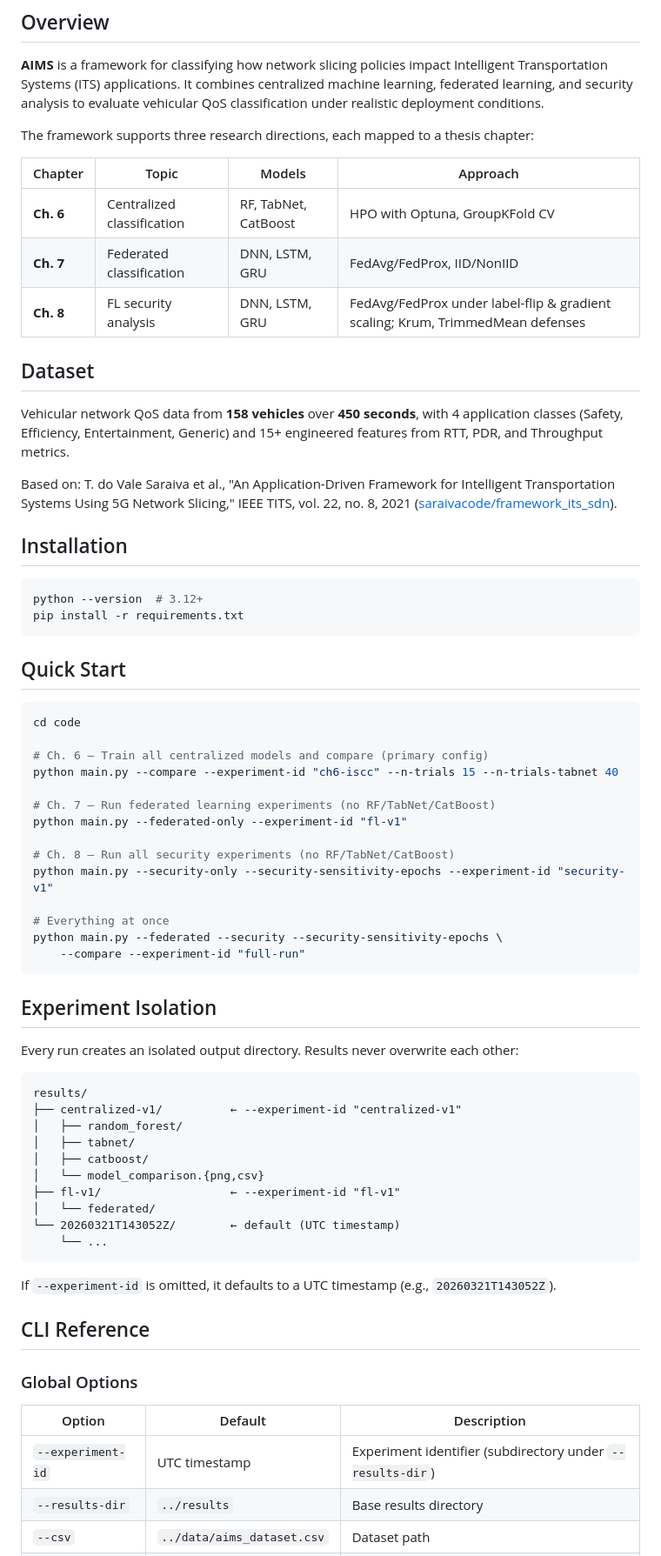
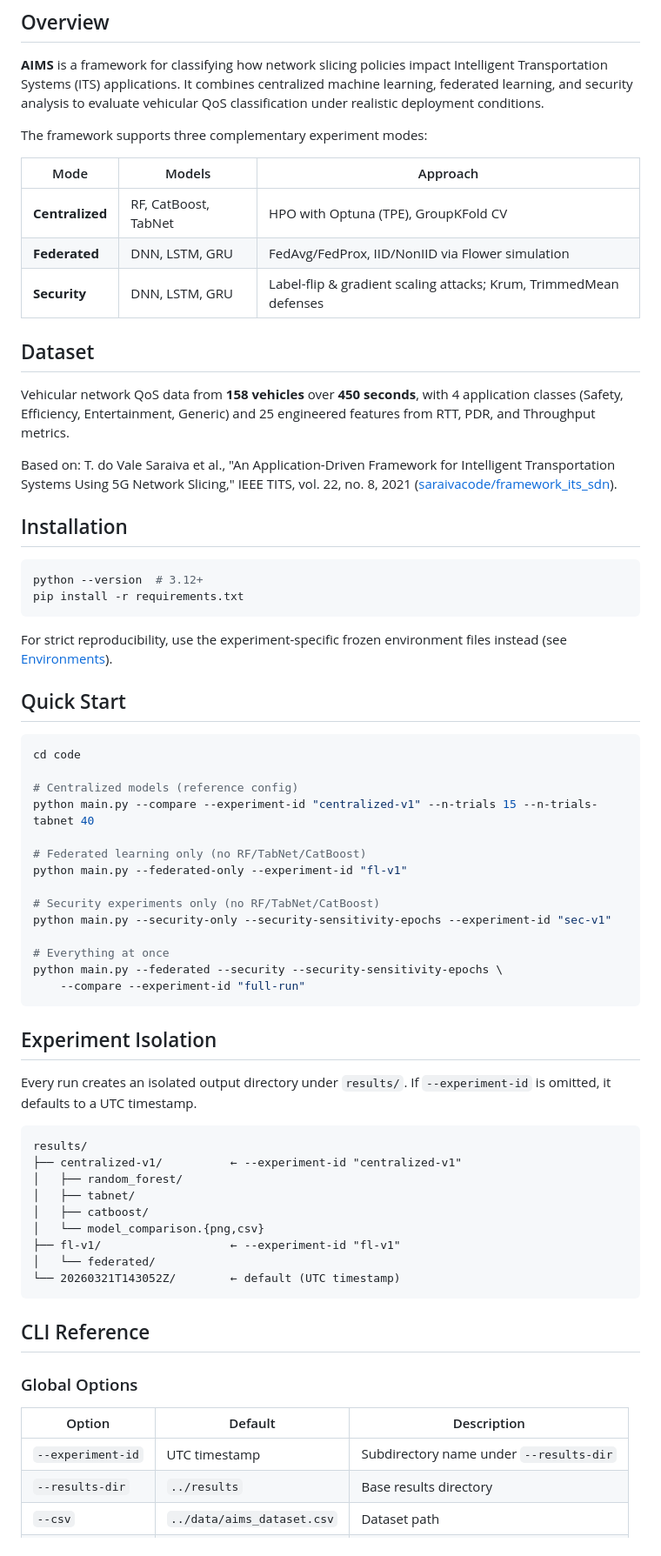
Before and after one commit to saraivacode/AIMS, a Markdown page: README.md, the part around one of its changes. Shown at 87% size. Drawn GitHub-style.

````diff
--- a/README.md
+++ b/README.md
@@ -7,17 +7,17 @@
 
 **AIMS** is a framework for classifying how network slicing policies impact Intelligent Transportation Systems (ITS) applications. It combines centralized machine learning, federated learning, and security analysis to evaluate vehicular QoS classification under realistic deployment conditions.
 
-The framework supports three research directions, each mapped to a thesis chapter:
+The framework supports three complementary experiment modes:
 
-| Chapter | Topic | Models | Approach |
-|---|---|---|---|
-| **Ch. 6** | Centralized classification | RF, TabNet, CatBoost | HPO with Optuna, GroupKFold CV |
-| **Ch. 7** | Federated classification | DNN, LSTM, GRU | FedAvg/FedProx, IID/NonIID |
-| **Ch. 8** | FL security analysis | DNN, LSTM, GRU | FedAvg/FedProx under label-flip & gradient scaling; Krum, TrimmedMean defenses |
+| Mode | Models | Approach |
+|---|---|---|
+| **Centralized** | RF, CatBoost, TabNet | HPO with Optuna (TPE), GroupKFold CV |
+| **Federated** | DNN, LSTM, GRU | FedAvg/FedProx, IID/NonIID via Flower simulation |
+| **Security** | DNN, LSTM, GRU | Label-flip & gradient scaling attacks; Krum, TrimmedMean defenses |
 
 ## Dataset
 
-Vehicular network QoS data from **158 vehicles** over **450 seconds**, with 4 application classes (Safety, Efficiency, Entertainment, Generic) and 15+ engineered features from RTT, PDR, and Throughput metrics.
+Vehicular network QoS data from **158 vehicles** over **450 seconds**, with 4 application classes (Safety, Efficiency, Entertainment, Generic) and 25 engineered features from RTT, PDR, and Throughput metrics.
 
 Based on: T. do Vale Saraiva et al., "An Application-Driven Framework for Intelligent Transportation Systems Using 5G Network Slicing," IEEE TITS, vol. 22, no. 8, 2021 ([saraivacode/framework_its_sdn](https://github.com/saraivacode/framework_its_sdn)).
 
@@ -28,19 +28,21 @@ python --version  # 3.12+
 pip install -r requirements.txt
 ```
 
+For strict reproducibility, use the experiment-specific frozen environment files instead (see [Environments](#environments)).
+
 ## Quick Start
 
 ```bash
 cd code
 
-# Ch. 6 — Train all centralized models and compare (primary config)
-python main.py --compare --experiment-id "ch6-iscc" --n-trials 15 --n-trials-tabnet 40
+# Centralized models (reference config)
+python main.py --compare --experiment-id "centralized-v1" --n-trials 15 --n-trials-tabnet 40
 
-# Ch. 7 — Run federated learning experiments (no RF/TabNet/CatBoost)
+# Federated learning only (no RF/TabNet/CatBoost)
 python main.py --federated-only --experiment-id "fl-v1"
 
-# Ch. 8 — Run all security experiments (no RF/TabNet/CatBoost)
-python main.py --security-only --security-sensitivity-epochs --experiment-id "security-v1"
+# Security experiments only (no RF/TabNet/CatBoost)
+python main.py --security-only --security-sensitivity-epochs --experiment-id "sec-v1"
 
 # Everything at once
 python main.py --federated --security --security-sensitivity-epochs \
@@ -49,7 +51,7 @@ python main.py --federated --security --security-sensitivity-epochs \
 
 ## Experiment Isolation
 
-Every run creates an isolated output directory. Results never overwrite each other:
+Every run creates an isolated output directory under `results/`. If `--experiment-id` is omitted, it defaults to a UTC timestamp.
 
 ```
 results/
@@ -61,10 +63,7 @@ results/
 ├── fl-v1/                   ← --experiment-id "fl-v1"
 │   └── federated/
 └── 20260321T143052Z/        ← default (UTC timestamp)
-    └── ...
 ```
-
-If `--experiment-id` is omitted, it defaults to a UTC timestamp (e.g., `20260321T143052Z`).
 
 ## CLI Reference
 
@@ -72,7 +71,7 @@ If `--experiment-id` is omitted, it defaults to a UTC timestamp (e.g., `20260321
 
 | Option | Default | Description |
 |---|---|---|
-| `--experiment-id` | UTC timestamp | Experiment identifier (subdirectory under `--results-dir`) |
+| `--experiment-id` | UTC timestamp | Subdirectory name under `--results-dir` |
 | `--results-dir` | `../results` | Base results directory |
 | `--csv` | `../data/aims_dataset.csv` | Dataset path |
 | `--random-state` | 42 | Reproducibility seed |
````
Also changed, not shown: other parts of README.md (+61 -49 lines).
